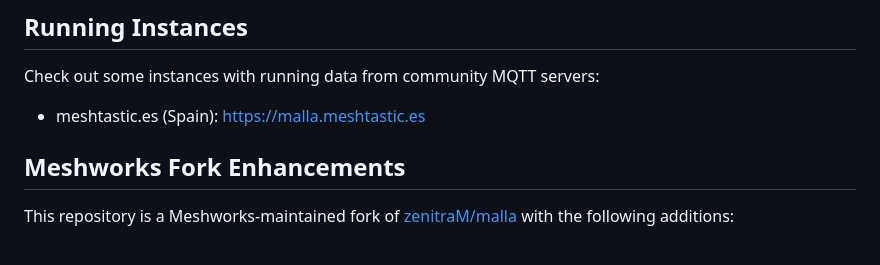
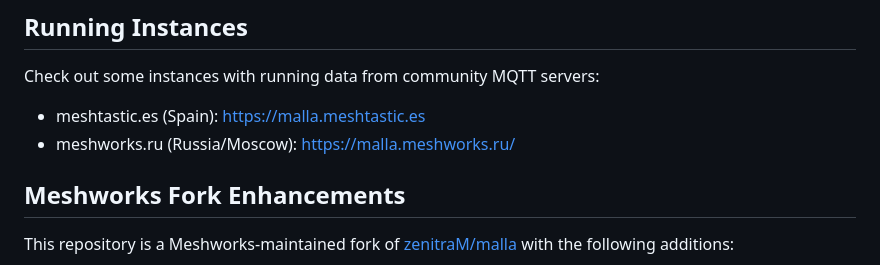
Before and after one commit to zenitraM/malla, a Markdown page: README.md, the part around the change. Drawn GitHub-style.

Commit message:
docs: add meshworks instance link

```diff
--- a/README.md
+++ b/README.md
@@ -5,6 +5,7 @@ Malla (_Mesh_, in Spanish) is an ([AI-built](./AI.md)) tool that logs Meshtastic
 ## Running Instances
 Check out some instances with running data from community MQTT servers:
 - meshtastic.es (Spain): https://malla.meshtastic.es
+- meshworks.ru (Russia/Moscow): https://malla.meshworks.ru/
 
 ## Meshworks Fork Enhancements
 
```
